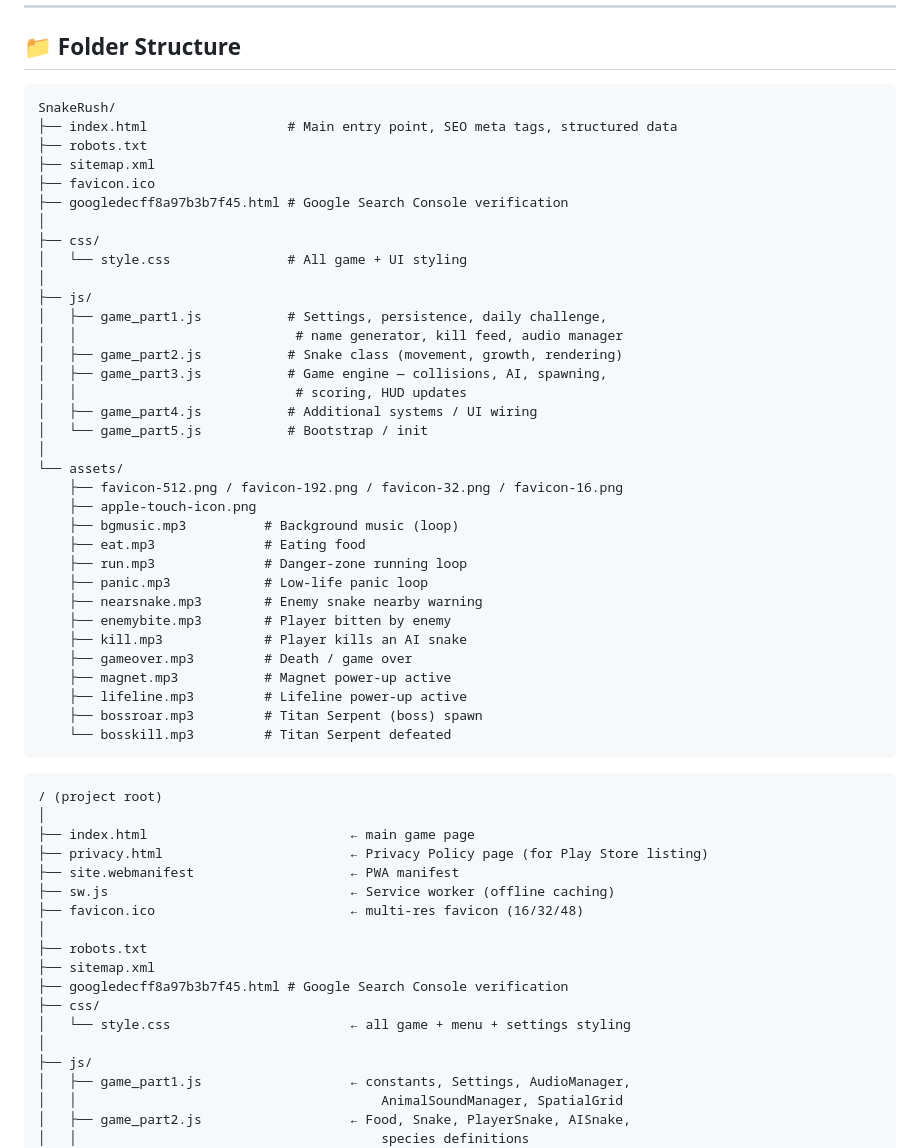
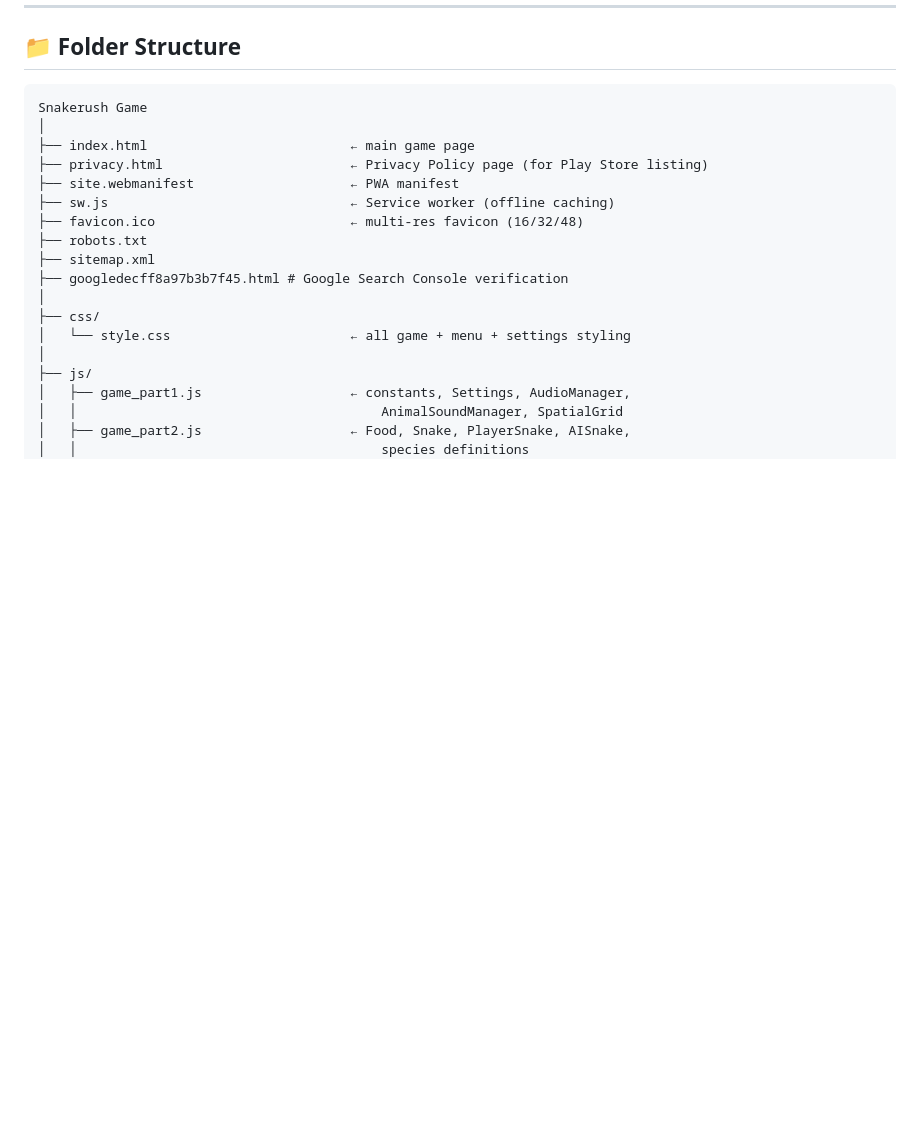
Before and after one commit to Shiva-sainiiii/SnakeRush, a Markdown page: README.md, the part around the change. Drawn GitHub-style; blank space fills up the shorter version.

````diff
--- a/README.md
+++ b/README.md
@@ -11,54 +11,17 @@ Built by [Shiva Saini](https://shivasainiportfolio.vercel.app) — [GitHub](http
 ## 📁 Folder Structure
 
 ```
-SnakeRush/
-├── index.html                  # Main entry point, SEO meta tags, structured data
-├── robots.txt
-├── sitemap.xml
-├── favicon.ico
-├── googledecff8a97b3b7f45.html # Google Search Console verification
-│
-├── css/
-│   └── style.css               # All game + UI styling
-│
-├── js/
-│   ├── game_part1.js           # Settings, persistence, daily challenge,
-│   │                            # name generator, kill feed, audio manager
-│   ├── game_part2.js           # Snake class (movement, growth, rendering)
-│   ├── game_part3.js           # Game engine — collisions, AI, spawning,
-│   │                            # scoring, HUD updates
-│   ├── game_part4.js           # Additional systems / UI wiring
-│   └── game_part5.js           # Bootstrap / init
-│
-└── assets/
-    ├── favicon-512.png / favicon-192.png / favicon-32.png / favicon-16.png
-    ├── apple-touch-icon.png
-    ├── bgmusic.mp3          # Background music (loop)
-    ├── eat.mp3              # Eating food
-    ├── run.mp3              # Danger-zone running loop
-    ├── panic.mp3            # Low-life panic loop
-    ├── nearsnake.mp3        # Enemy snake nearby warning
-    ├── enemybite.mp3        # Player bitten by enemy
-    ├── kill.mp3             # Player kills an AI snake
-    ├── gameover.mp3         # Death / game over
-    ├── magnet.mp3           # Magnet power-up active
-    ├── lifeline.mp3         # Lifeline power-up active
-    ├── bossroar.mp3         # Titan Serpent (boss) spawn
-    └── bosskill.mp3         # Titan Serpent defeated
-```
-
-```
-/ (project root)
+Snakerush Game
 │
 ├── index.html                          ← main game page
 ├── privacy.html                        ← Privacy Policy page (for Play Store listing)
 ├── site.webmanifest                    ← PWA manifest
 ├── sw.js                               ← Service worker (offline caching)
 ├── favicon.ico                         ← multi-res favicon (16/32/48)
-│
 ├── robots.txt
 ├── sitemap.xml
 ├── googledecff8a97b3b7f45.html # Google Search Console verification
+│
 ├── css/
 │   └── style.css                       ← all game + menu + settings styling
 │
````
